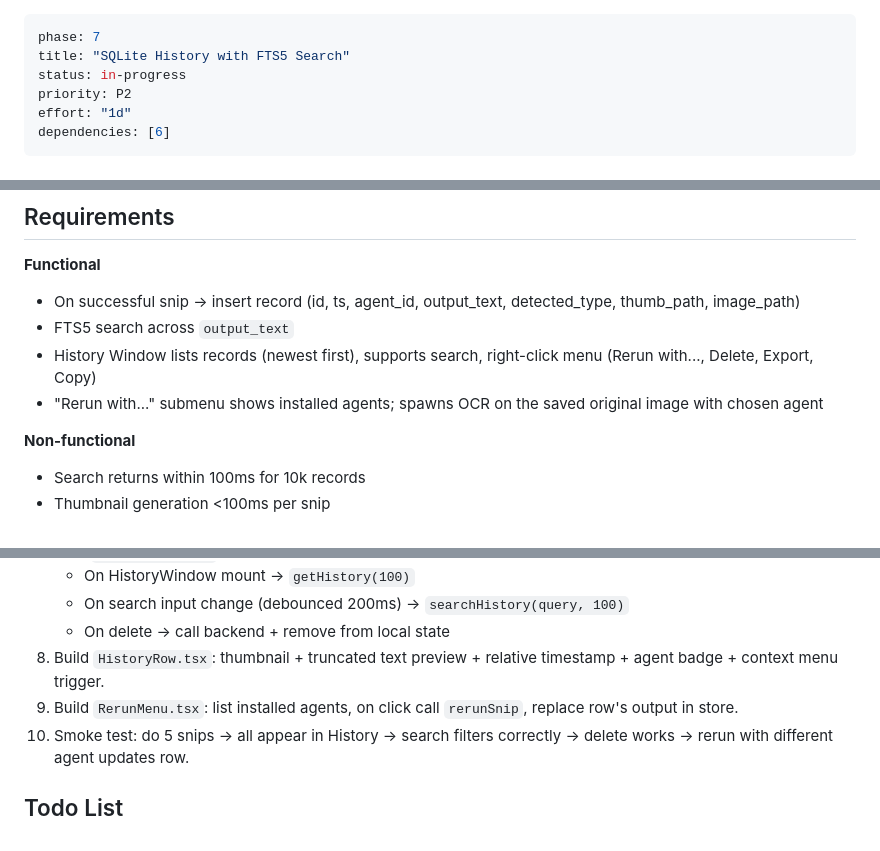
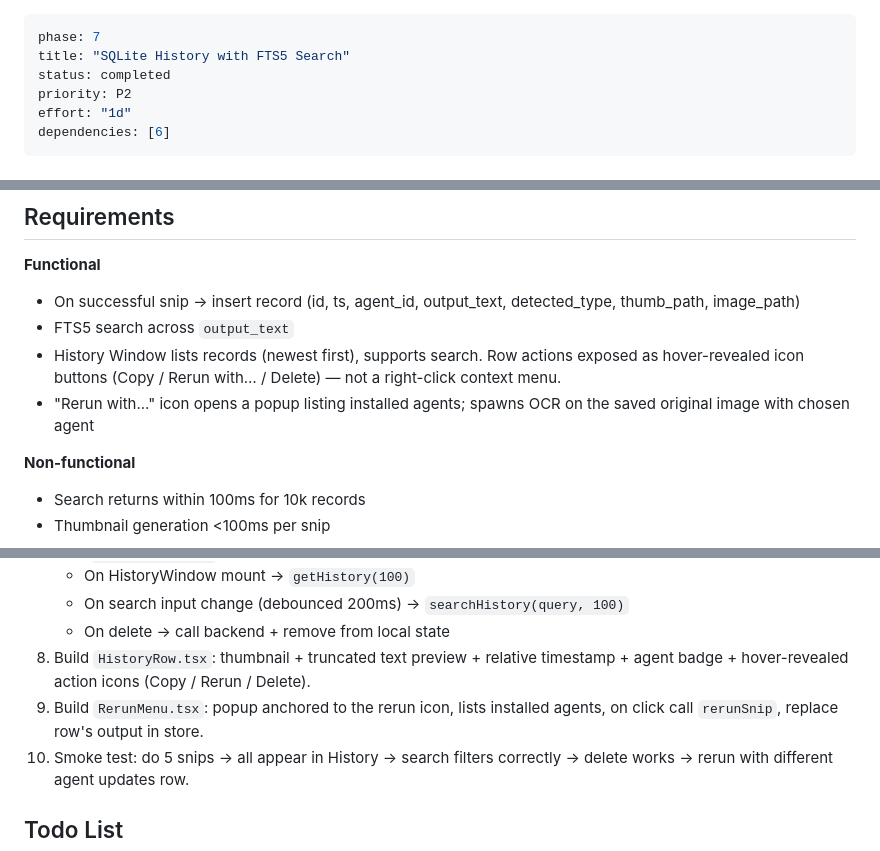
Before and after one commit to hiep1987/sniptex, a Markdown page: plans/260520-0603-sniptex-tauri-mvp-v1/phase-07-sqlite-history-with-fts5-search.md, 3 parts joined by grey strips. Rendered like a GitHub page.

Commit message:
docs(plan): close phase 7 with completion report

```diff
--- a/plans/260520-0603-sniptex-tauri-mvp-v1/phase-07-sqlite-history-with-fts5-search.md
+++ b/plans/260520-0603-sniptex-tauri-mvp-v1/phase-07-sqlite-history-with-fts5-search.md
@@ -1,7 +1,7 @@
 ---
 phase: 7
 title: "SQLite History with FTS5 Search"
-status: in-progress
+status: completed
 priority: P2
 effort: "1d"
 dependencies: [6]
@@ -25,8 +25,8 @@ Persist every successful snip to a local SQLite database with thumbnail, raw out
 **Functional**
 - On successful snip → insert record (id, ts, agent_id, output_text, detected_type, thumb_path, image_path)
 - FTS5 search across `output_text`
-- History Window lists records (newest first), supports search, right-click menu (Rerun with..., Delete, Export, Copy)
-- "Rerun with..." submenu shows installed agents; spawns OCR on the saved original image with chosen agent
+- History Window lists records (newest first), supports search. Row actions exposed as hover-revealed icon buttons (Copy / Rerun with… / Delete) — not a right-click context menu.
+- "Rerun with..." icon opens a popup listing installed agents; spawns OCR on the saved original image with chosen agent
 
 **Non-functional**
 - Search returns within 100ms for 10k records
@@ -108,8 +108,8 @@ END;
    - On HistoryWindow mount → `getHistory(100)`
    - On search input change (debounced 200ms) → `searchHistory(query, 100)`
    - On delete → call backend + remove from local state
-8. Build `HistoryRow.tsx`: thumbnail + truncated text preview + relative timestamp + agent badge + context menu trigger.
-9. Build `RerunMenu.tsx`: list installed agents, on click call `rerunSnip`, replace row's output in store.
+8. Build `HistoryRow.tsx`: thumbnail + truncated text preview + relative timestamp + agent badge + hover-revealed action icons (Copy / Rerun / Delete).
+9. Build `RerunMenu.tsx`: popup anchored to the rerun icon, lists installed agents, on click call `rerunSnip`, replace row's output in store.
 10. Smoke test: do 5 snips → all appear in History → search filters correctly → delete works → rerun with different agent updates row.
 
 ## Todo List
```
Also changed, not shown: other parts of plans/260520-0603-sniptex-tauri-mvp-v1/phase-07-sqlite-history-with-fts5-search.md (+6 -6 lines), 1 other file.
